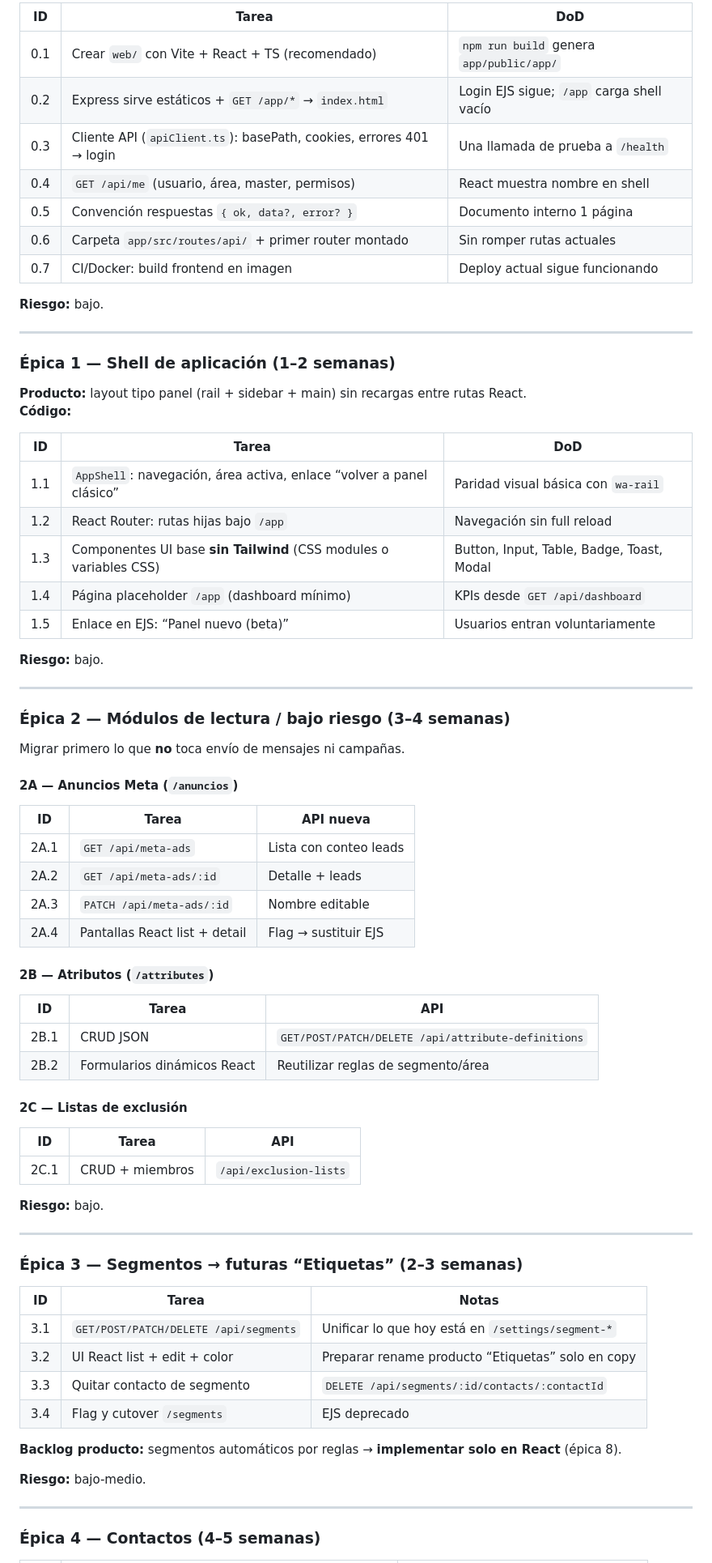
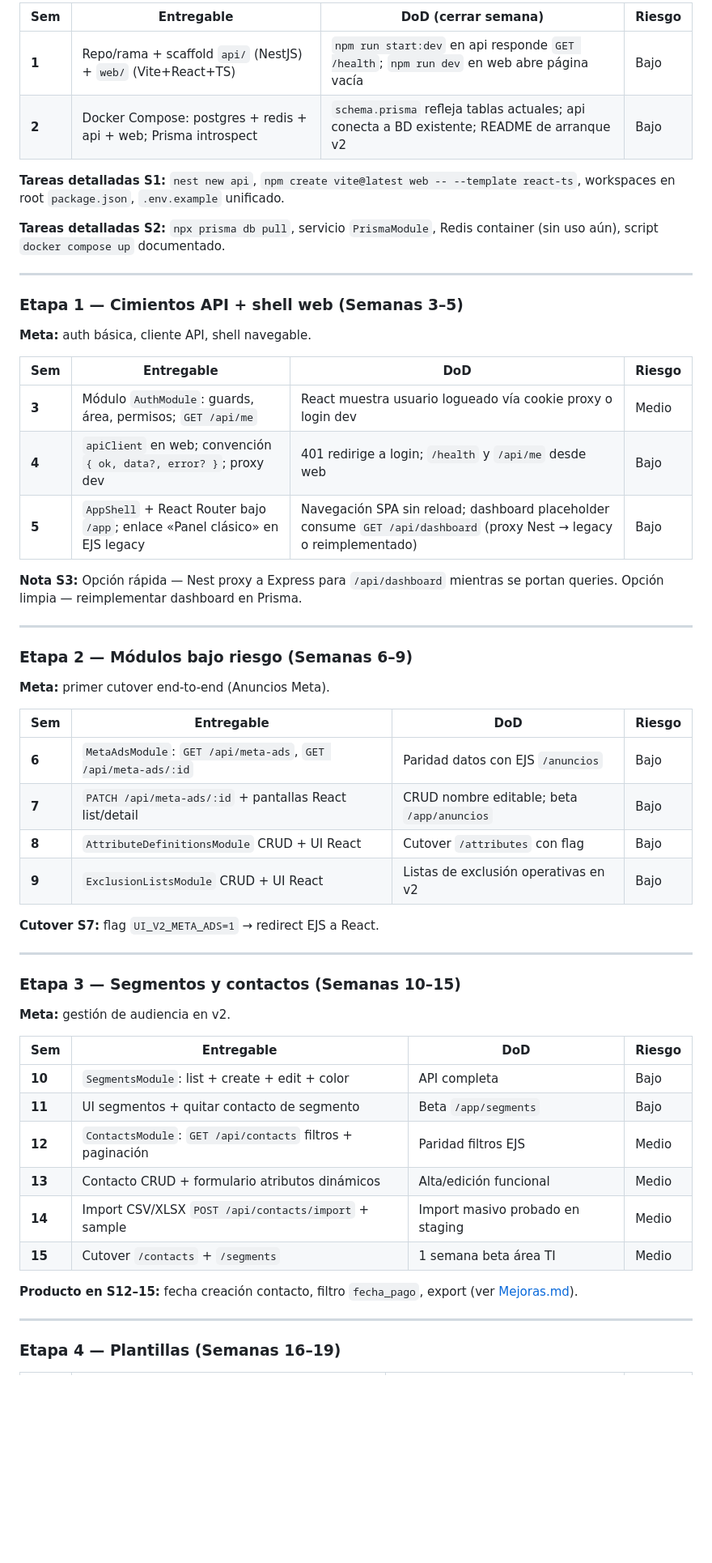
Before and after one commit to luisoscorima/mali-whatsapp, a Markdown page: MIGRACION_REACT.md, the part around one of its changes. Shown at 81% size. Drawn GitHub-style; blank space fills up the shorter version.

```diff
--- a/MIGRACION_REACT.md
+++ b/MIGRACION_REACT.md
@@ -80,79 +148,60 @@ Estimación orientativa con **1 dev** a tiempo completo. Ajustar si hay más gen
 
-| ID | Tarea | DoD |
-|----|--------|-----|
-| 0.1 | Crear `web/` con Vite + React + TS (recomendado) | `npm run build` genera `app/public/app/` |
-| 0.2 | Express sirve estáticos + `GET /app/*` → `index.html` | Login EJS sigue; `/app` carga shell vacío |
-| 0.3 | Cliente API (`apiClient.ts`): basePath, cookies, errores 401 → login | Una llamada de prueba a `/health` |
-| 0.4 | `GET /api/me` (usuario, área, master, permisos) | React muestra nombre en shell |
-| 0.5 | Convención respuestas `{ ok, data?, error? }` | Documento interno 1 página |
-| 0.6 | Carpeta `app/src/routes/api/` + primer router montado | Sin romper rutas actuales |
-| 0.7 | CI/Docker: build frontend en imagen | Deploy actual sigue funcionando |
+| Sem | Entregable | DoD (cerrar semana) | Riesgo |
+|-----|------------|---------------------|--------|
+| **1** | Repo/rama + scaffold `api/` (NestJS) + `web/` (Vite+React+TS) | `npm run start:dev` en api responde `GET /health`; `npm run dev` en web abre página vacía | Bajo |
+| **2** | Docker Compose: postgres + redis + api + web; Prisma introspect | `schema.prisma` refleja tablas actuales; api conecta a BD existente; README de arranque v2 | Bajo |
 
-**Riesgo:** bajo.
+**Tareas detalladas S1:** `nest new api`, `npm create vite@latest web -- --template react-ts`, workspaces en root `package.json`, `.env.example` unificado.
+
+**Tareas detalladas S2:** `npx prisma db pull`, servicio `PrismaModule`, Redis container (sin uso aún), script `docker compose up` documentado.
 
 ---
 
-### Épica 1 — Shell de aplicación (1–2 semanas)
+### Etapa 1 — Cimientos API + shell web (Semanas 3–5)
 
-**Producto:** layout tipo panel (rail + sidebar + main) sin recargas entre rutas React.
-**Código:**
+**Meta:** auth básica, cliente API, shell navegable.
 
-| ID | Tarea | DoD |
-|----|--------|-----|
-| 1.1 | `AppShell`: navegación, área activa, enlace “volver a panel clásico” | Paridad visual básica con `wa-rail` |
-| 1.2 | React Router: rutas hijas bajo `/app` | Navegación sin full reload |
-| 1.3 | Componentes UI base **sin Tailwind** (CSS modules o variables CSS) | Button, Input, Table, Badge, Toast, Modal |
-| 1.4 | Página placeholder `/app` (dashboard mínimo) | KPIs desde `GET /api/dashboard` |
-| 1.5 | Enlace en EJS: “Panel nuevo (beta)” | Usuarios entran voluntariamente |
+| Sem | Entregable | DoD | Riesgo |
+|-----|------------|-----|--------|
+| **3** | Módulo `AuthModule`: guards, área, permisos; `GET /api/me` | React muestra usuario logueado vía cookie proxy o login dev | Medio |
+| **4** | `apiClient` en web; convención `{ ok, data?, error? }`; proxy dev | 401 redirige a login; `/health` y `/api/me` desde web | Bajo |
+| **5** | `AppShell` + React Router bajo `/app`; enlace «Panel clásico» en EJS legacy | Navegación SPA sin reload; dashboard placeholder consume `GET /api/dashboard` (proxy Nest → legacy o reimplementado) | Bajo |
 
-**Riesgo:** bajo.
+**Nota S3:** Opción rápida — Nest proxy a Express para `/api/dashboard` mientras se portan queries. Opción limpia — reimplementar dashboard en Prisma.
 
 ---
 
-### Épica 2 — Módulos de lectura / bajo riesgo (3–4 semanas)
+### Etapa 2 — Módulos bajo riesgo (Semanas 6–9)
 
-Migrar primero lo que **no** toca envío de mensajes ni campañas.
+**Meta:** primer cutover end-to-end (Anuncios Meta).
 
-#### 2A — Anuncios Meta (`/anuncios`)
+| Sem | Entregable | DoD | Riesgo |
+|-----|------------|-----|--------|
+| **6** | `MetaAdsModule`: `GET /api/meta-ads`, `GET /api/meta-ads/:id` | Paridad datos con EJS `/anuncios` | Bajo |
+| **7** | `PATCH /api/meta-ads/:id` + pantallas React list/detail | CRUD nombre editable; beta `/app/anuncios` | Bajo |
+| **8** | `AttributeDefinitionsModule` CRUD + UI React | Cutover `/attributes` con flag | Bajo |
+| **9** | `ExclusionListsModule` CRUD + UI React | Listas de exclusión operativas en v2 | Bajo |
 
-| ID | Tarea | API nueva |
-|----|--------|-----------|
-| 2A.1 | `GET /api/meta-ads` | Lista con conteo leads |
-| 2A.2 | `GET /api/meta-ads/:id` | Detalle + leads |
-| 2A.3 | `PATCH /api/meta-ads/:id` | Nombre editable |
-| 2A.4 | Pantallas React list + detail | Flag → sustituir EJS |
-
-#### 2B — Atributos (`/attributes`)
-
-| ID | Tarea | API |
-|----|--------|-----|
-| 2B.1 | CRUD JSON | `GET/POST/PATCH/DELETE /api/attribute-definitions` |
-| 2B.2 | Formularios dinámicos React | Reutilizar reglas de segmento/área |
-
-#### 2C — Listas de exclusión
-
-| ID | Tarea | API |
-|----|--------|-----|
-| 2C.1 | CRUD + miembros | `/api/exclusion-lists` |
-
-**Riesgo:** bajo.
+**Cutover S7:** flag `UI_V2_META_ADS=1` → redirect EJS a React.
 
 ---
 
-### Épica 3 — Segmentos → futuras “Etiquetas” (2–3 semanas)
+### Etapa 3 — Segmentos y contactos (Semanas 10–15)
 
-| ID | Tarea | Notas |
-|----|--------|-------|
-| 3.1 | `GET/POST/PATCH/DELETE /api/segments` | Unificar lo que hoy está en `/settings/segment-*` |
-| 3.2 | UI React list + edit + color | Preparar rename producto “Etiquetas” solo en copy |
-| 3.3 | Quitar contacto de segmento | `DELETE /api/segments/:id/contacts/:contactId` |
-| 3.4 | Flag y cutover `/segments` | EJS deprecado |
+**Meta:** gestión de audiencia en v2.
 
-**Backlog producto:** segmentos automáticos por reglas → **implementar solo en React** (épica 8).
+| Sem | Entregable | DoD | Riesgo |
+|-----|------------|-----|--------|
+| **10** | `SegmentsModule`: list + create + edit + color | API completa | Bajo |
+| **11** | UI segmentos + quitar contacto de segmento | Beta `/app/segments` | Bajo |
+| **12** | `ContactsModule`: `GET /api/contacts` filtros + paginación | Paridad filtros EJS | Medio |
+| **13** | Contacto CRUD + formulario atributos dinámicos | Alta/edición funcional | Medio |
+| **14** | Import CSV/XLSX `POST /api/contacts/import` + sample | Import masivo probado en staging | Medio |
+| **15** | Cutover `/contacts` + `/segments` | 1 semana beta área TI | Medio |
 
-**Riesgo:** bajo-medio.
+**Producto en S12–15:** fecha creación contacto, filtro `fecha_pago`, export (ver [Mejoras.md](Mejoras.md)).
 
 ---
 
-### Épica 4 — Contactos (4–5 semanas)
+### Etapa 4 — Plantillas (Semanas 16–19)
 
```
Also changed, not shown: other parts of MIGRACION_REACT.md (+284 -239 lines).
